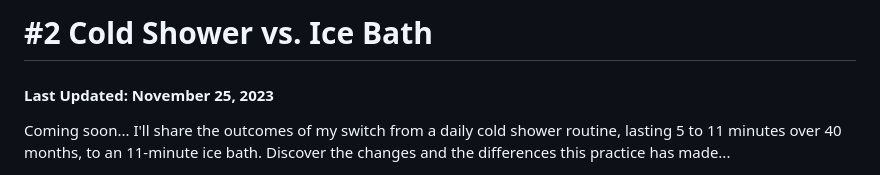
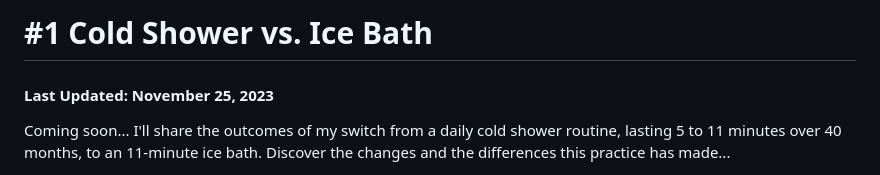
Before and after one commit to semandnet/structLife.com, a Markdown page: products/article-2023-11-25-cold-shower-daily-for-40-months-versus-ice-bath-for-few-months.md, the part around the change. Rendered like a GitHub page.

```diff
--- a/products/article-2023-11-25-cold-shower-daily-for-40-months-versus-ice-bath-for-few-months.md
+++ b/products/article-2023-11-25-cold-shower-daily-for-40-months-versus-ice-bath-for-few-months.md
@@ -1,4 +1,4 @@
-#  \#2 Cold Shower vs. Ice Bath
+#  \#1 Cold Shower vs. Ice Bath
 
 #### Last Updated: November 25, 2023
 
```
Also changed, not shown: products/article-2023-11-22-day-s-most-valuable-hours.md (+1 -1 lines), products/challenge-2023-11-29-pre-challenge-testing-3-EarlyEdgeChallenge2024.md (added, +10 -0 lines), images/products/challenge-2023-11-29-pre-challenge-testing-3-EarlyEdgeChallenge2024.png (added), products/challenge-2023-11-28-pre-challenge-testing-2-EarlyEdgeChallenge2024 copy.md (renamed from products/challenge-2023-11-28-pre-challenge-testing-2-EarlyEdgeChallenge2024.md), 3 other files.
